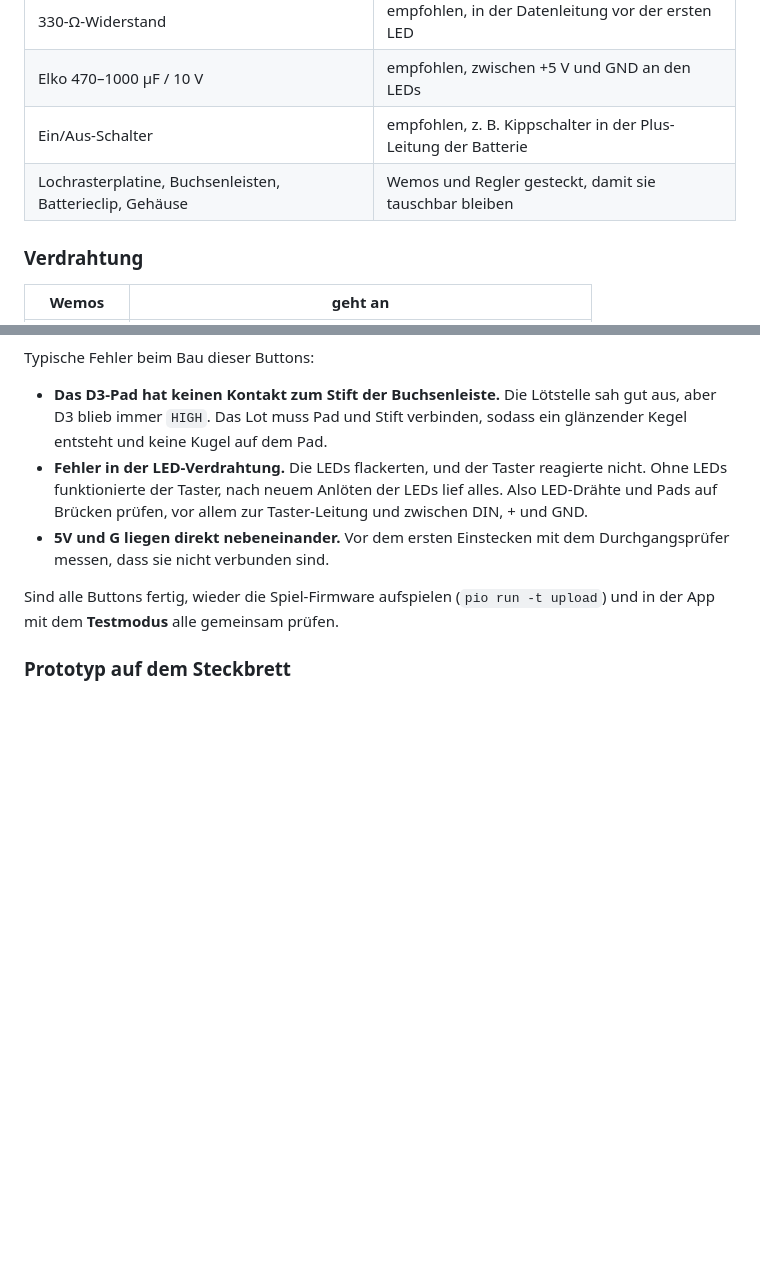
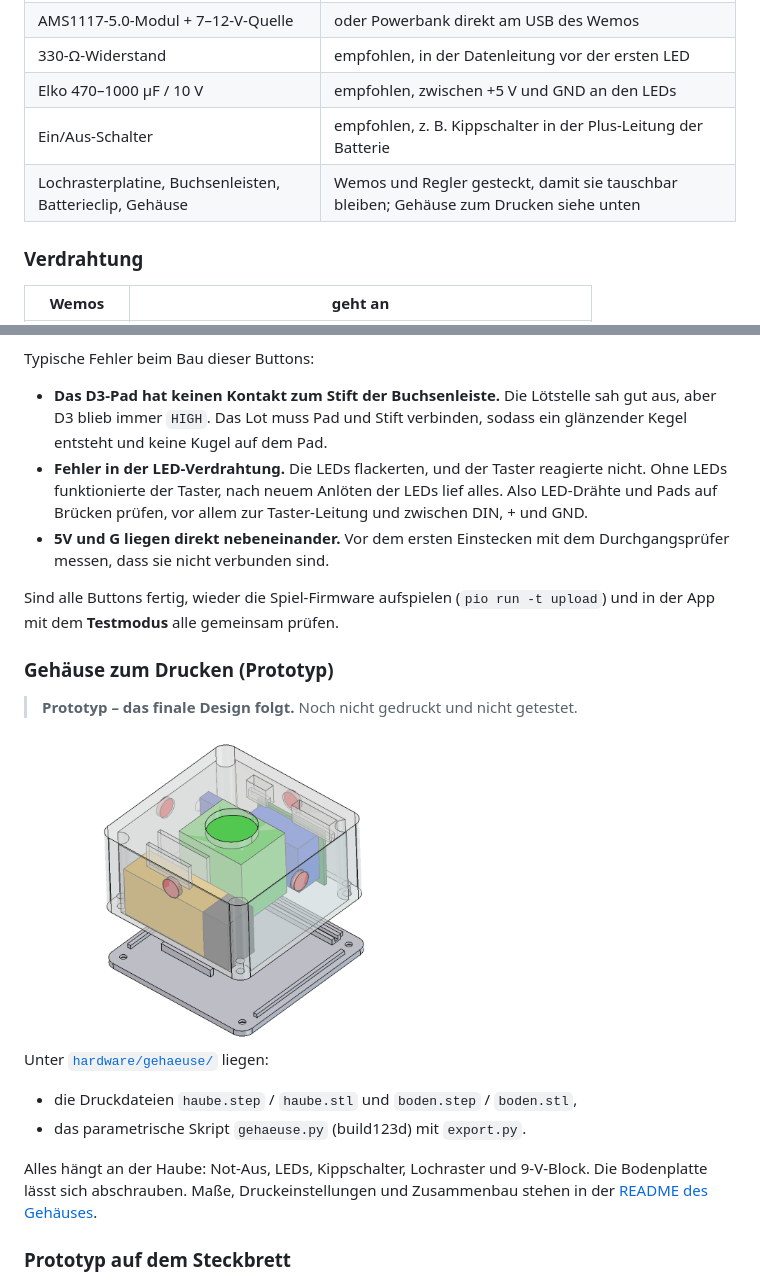
Before and after one commit to flensburger88/reaktionsspiel-esp8266, a Markdown page: README.md, 2 parts joined by grey strips. Drawn GitHub-style; pictures changed too: docs/img/gehaeuse-v5.png (added); blank space fills up the shorter version.

```diff
--- a/README.md
+++ b/README.md
@@ -76,7 +76,7 @@ Jeder Button ist gleich aufgebaut; es werden mindestens zwei gebraucht (einer wi
 | 330-Ω-Widerstand | empfohlen, in der Datenleitung vor der ersten LED |
 | Elko 470–1000 µF / 10 V | empfohlen, zwischen +5 V und GND an den LEDs |
 | Ein/Aus-Schalter | empfohlen, z. B. Kippschalter in der Plus-Leitung der Batterie |
-| Lochrasterplatine, Buchsenleisten, Batterieclip, Gehäuse | Wemos und Regler gesteckt, damit sie tauschbar bleiben |
+| Lochrasterplatine, Buchsenleisten, Batterieclip, Gehäuse | Wemos und Regler gesteckt, damit sie tauschbar bleiben; Gehäuse zum Drucken siehe unten |
 
 ### Verdrahtung
 | Wemos | geht an |
@@ -129,6 +129,18 @@ Typische Fehler beim Bau dieser Buttons:
 
 Sind alle Buttons fertig, wieder die Spiel-Firmware aufspielen (`pio run -t upload`) und in der App mit dem
 **Testmodus** alle gemeinsam prüfen.
+
+### Gehäuse zum Drucken (Prototyp)
+> **Prototyp – das finale Design folgt.** Noch nicht gedruckt und nicht getestet.
+
+<img src="docs/img/gehaeuse-v5.png" alt="Gehäuse V5 mit abgenommenem Boden" width="420">
+
+Unter [`hardware/gehaeuse/`](hardware/gehaeuse/) liegen:
+- die Druckdateien `haube.step` / `haube.stl` und `boden.step` / `boden.stl`,
+- das parametrische Skript `gehaeuse.py` (build123d) mit `export.py`.
+
+Alles hängt an der Haube: Not-Aus, LEDs, Kippschalter, Lochraster und 9-V-Block. Die Bodenplatte lässt sich abschrauben.
+Maße, Druckeinstellungen und Zusammenbau stehen in der [README des Gehäuses](hardware/gehaeuse/README.md).
 
 ### Prototyp auf dem Steckbrett
 <p>
```
Also changed, not shown: hardware/gehaeuse/README.md (added, +86 -0 lines), 7 other files.
